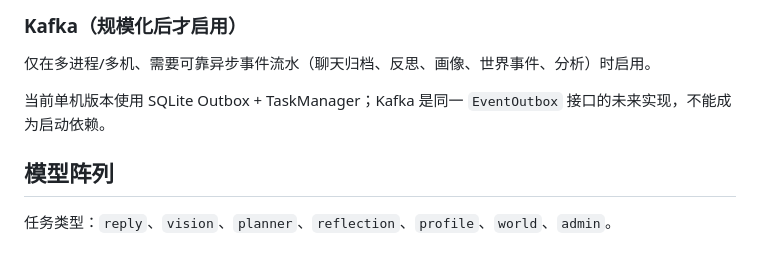
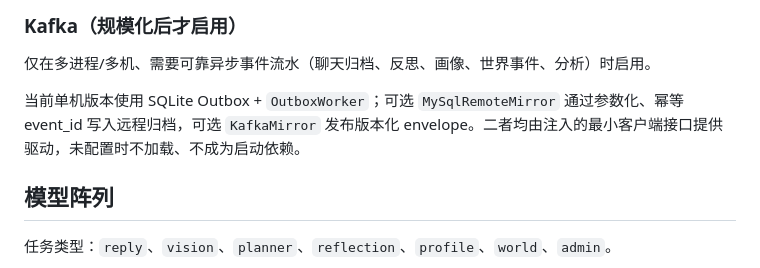
Before and after one commit to mohodev/mohobot, a Markdown page: docs/ARCHITECTURE.md, the part around the change. Rendered like a GitHub page.

Commit message:
docs: document optional mirror transports

```diff
--- a/docs/ARCHITECTURE.md
+++ b/docs/ARCHITECTURE.md
@@ -47,7 +47,7 @@ MySQL 写入必须通过最小权限账号、TLS、固定 schema 与参数化查
 
 仅在多进程/多机、需要可靠异步事件流水（聊天归档、反思、画像、世界事件、分析）时启用。
 
-当前单机版本使用 SQLite Outbox + TaskManager；Kafka 是同一 `EventOutbox` 接口的未来实现，不能成为启动依赖。
+当前单机版本使用 SQLite Outbox + `OutboxWorker`；可选 `MySqlRemoteMirror` 通过参数化、幂等 event_id 写入远程归档，可选 `KafkaMirror` 发布版本化 envelope。二者均由注入的最小客户端接口提供驱动，未配置时不加载、不成为启动依赖。
 
 ## 模型阵列
 
```
